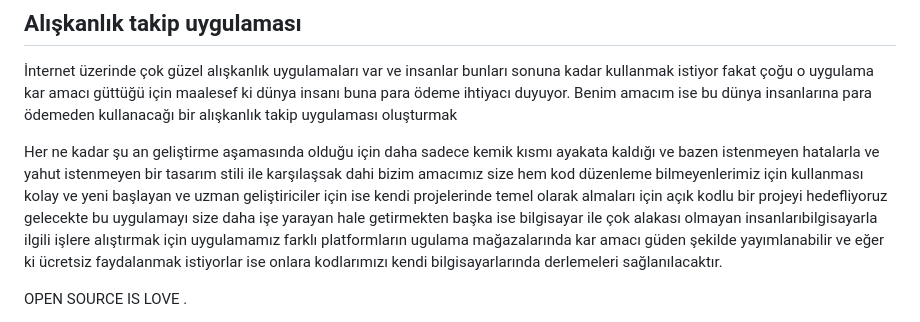
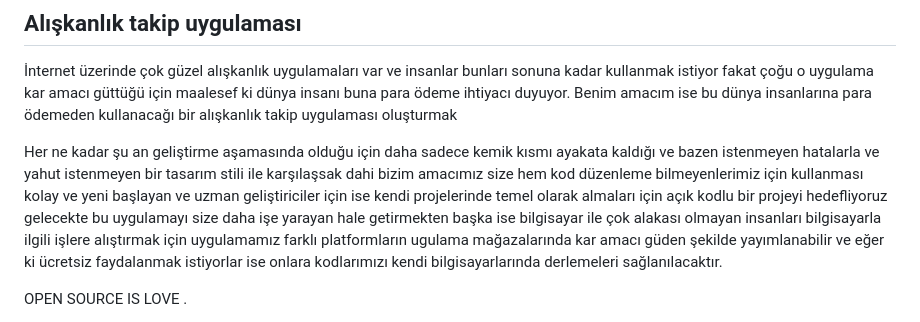
Before and after one commit to burakmiracbol/hbttrckr, a Markdown page: README.md, the part around the change. Drawn GitHub-style.

Commit message:
README.md düzenlendi

```diff
--- a/README.md
+++ b/README.md
@@ -12,7 +12,7 @@ Benim amacım ise bu dünya insanlarına para ödemeden kullanacağı bir alış
 
 Her ne kadar şu an geliştirme aşamasında olduğu için daha sadece kemik kısmı ayakata kaldığı ve bazen istenmeyen hatalarla ve yahut istenmeyen bir tasarım stili ile karşılaşsak dahi bizim amacımız size hem kod düzenleme bilmeyenlerimiz için kullanması kolay ve yeni başlayan ve uzman geliştiriciler için
 ise kendi projelerinde temel olarak almaları için açık kodlu bir projeyi hedefliyoruz gelecekte bu uygulamayı size daha işe yarayan hale getirmekten başka ise
-bilgisayar ile çok alakası olmayan insanlarıbilgisayarla ilgili işlere alıştırmak için uygulamamız farklı platformların ugulama mağazalarında kar amacı güden şekilde yayımlanabilir ve eğer ki ücretsiz faydalanmak istiyorlar ise onlara kodlarımızı kendi bilgisayarlarında derlemeleri sağlanılacaktır.
+bilgisayar ile çok alakası olmayan insanları bilgisayarla ilgili işlere alıştırmak için uygulamamız farklı platformların ugulama mağazalarında kar amacı güden şekilde yayımlanabilir ve eğer ki ücretsiz faydalanmak istiyorlar ise onlara kodlarımızı kendi bilgisayarlarında derlemeleri sağlanılacaktır.
 
 OPEN SOURCE IS LOVE .
 
```
